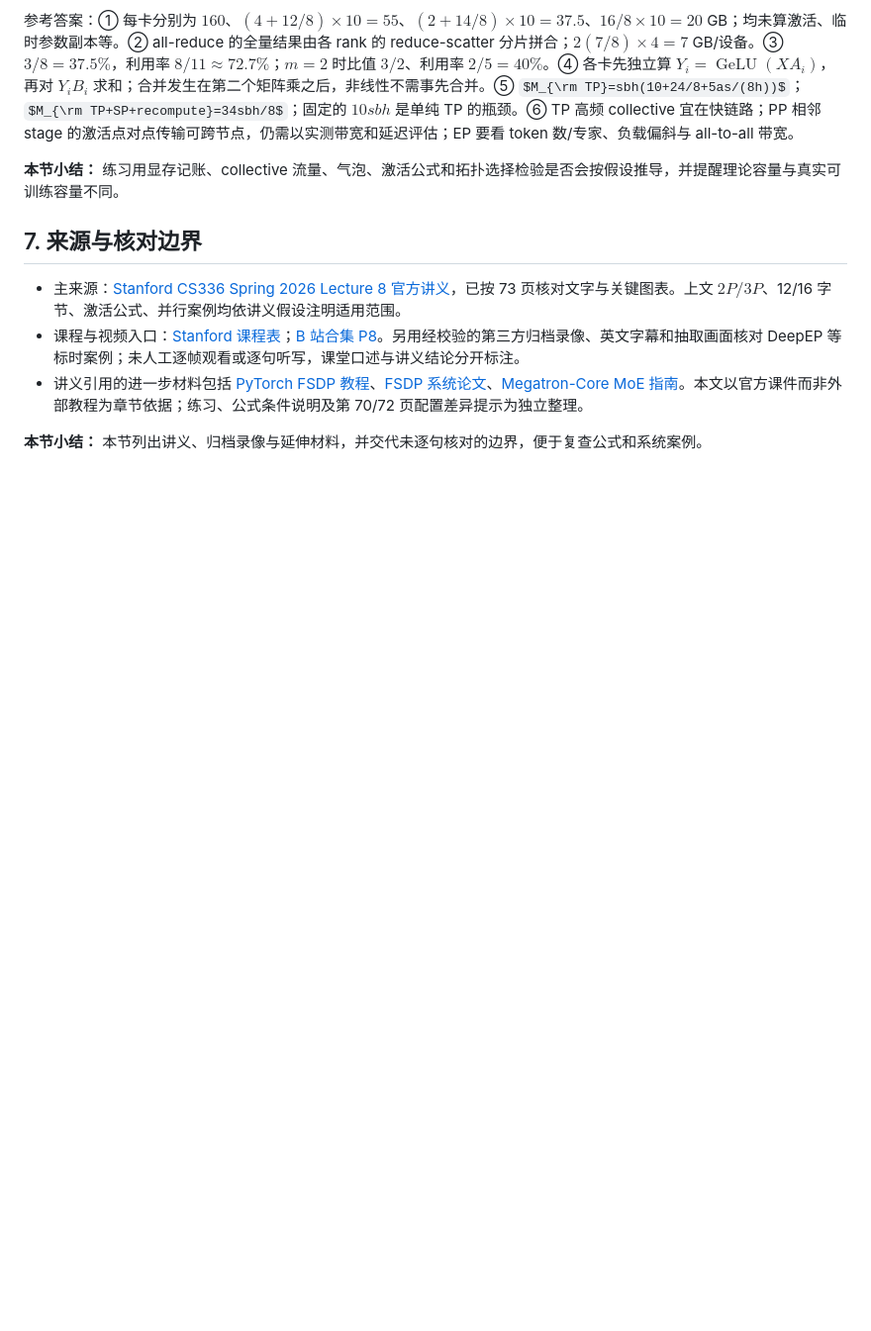
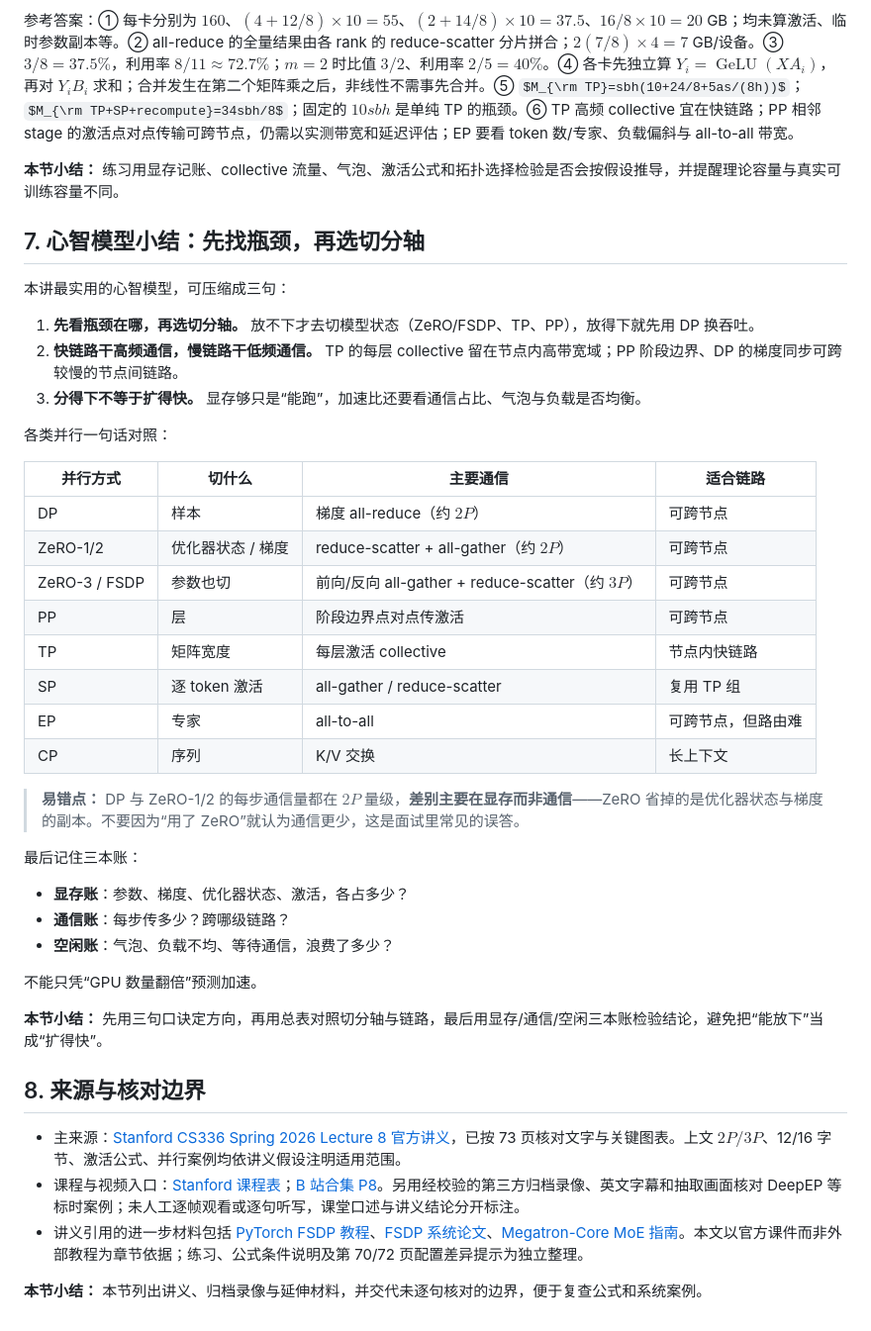
Before and after one commit to code-player-x/learn-cs336, a Markdown page: docs_2026_Fall_cs336/08-大模型并行策略.md, the part around one of its changes. Shown at 99% size. Drawn GitHub-style; some formulas as TeX source; blank space fills up the shorter version.

Commit message:
docs(cs336): restructure lecture 08 glossary and add mental model summary
- split the dense opening term paragraph into one-per-line lists for the
  parallelism axes and for the abbreviations
- add a closing mental model section: three rules of thumb, a table of
  what each parallelism axis splits and which network link it needs, and
  the memory / communication / idle budgets
- note that DP and ZeRO-1/2 both move about 2P per step, so ZeRO's gain
  is memory rather than communication

```diff
--- a/docs_2026_Fall_cs336/08-大模型并行策略.md
+++ b/docs_2026_Fall_cs336/08-大模型并行策略.md
@@ -218,7 +233,40 @@ M_{\rm TP+SP+recompute}=sbh\frac{34}{t}.$$
 
 **本节小结：** 练习用显存记账、collective 流量、气泡、激活公式和拓扑选择检验是否会按假设推导，并提醒理论容量与真实可训练容量不同。
 
-## 7. 来源与核对边界
+## 7. 心智模型小结：先找瓶颈，再选切分轴
+
+本讲最实用的心智模型，可压缩成三句：
+
+1. **先看瓶颈在哪，再选切分轴。** 放不下才去切模型状态（ZeRO/FSDP、TP、PP），放得下就先用 DP 换吞吐。
+2. **快链路干高频通信，慢链路干低频通信。** TP 的每层 collective 留在节点内高带宽域；PP 阶段边界、DP 的梯度同步可跨较慢的节点间链路。
+3. **分得下不等于扩得快。** 显存够只是“能跑”，加速比还要看通信占比、气泡与负载是否均衡。
+
+各类并行一句话对照：
+
+| 并行方式 | 切什么 | 主要通信 | 适合链路 |
+| --- | --- | --- | --- |
+| DP | 样本 | 梯度 all-reduce（约 $2P$） | 可跨节点 |
+| ZeRO-1/2 | 优化器状态 / 梯度 | reduce-scatter + all-gather（约 $2P$） | 可跨节点 |
+| ZeRO-3 / FSDP | 参数也切 | 前向/反向 all-gather + reduce-scatter（约 $3P$） | 可跨节点 |
+| PP | 层 | 阶段边界点对点传激活 | 可跨节点 |
+| TP | 矩阵宽度 | 每层激活 collective | 节点内快链路 |
+| SP | 逐 token 激活 | all-gather / reduce-scatter | 复用 TP 组 |
+| EP | 专家 | all-to-all | 可跨节点，但路由难 |
+| CP | 序列 | K/V 交换 | 长上下文 |
+
+> **易错点：** DP 与 ZeRO-1/2 的每步通信量都在 $2P$ 量级，**差别主要在显存而非通信**——ZeRO 省掉的是优化器状态与梯度的副本。不要因为“用了 ZeRO”就认为通信更少，这是面试里常见的误答。
+
+最后记住三本账：
+
+- **显存账**：参数、梯度、优化器状态、激活，各占多少？
+- **通信账**：每步传多少？跨哪级链路？
+- **空闲账**：气泡、负载不均、等待通信，浪费了多少？
+
+不能只凭“GPU 数量翻倍”预测加速。
+
+**本节小结：** 先用三句口诀定方向，再用总表对照切分轴与链路，最后用显存/通信/空闲三本账检验结论，避免把“能放下”当成“扩得快”。
+
+## 8. 来源与核对边界
 
 - 主来源：[Stanford CS336 Spring 2026 Lecture 8 官方讲义](https://github.com/stanford-cs336/lectures/blob/main/lecture_08.pdf)，已按 73 页核对文字与关键图表。上文 $2P/3P$、12/16 字节、激活公式、并行案例均依讲义假设注明适用范围。
 - 课程与视频入口：[Stanford 课程表](https://cs336.stanford.edu/)；[B 站合集 P8](https://www.bilibili.com/video/BV11LEA6eEuj/?p=8)。另用经校验的第三方归档录像、英文字幕和抽取画面核对 DeepEP 等标时案例；未人工逐帧观看或逐句听写，课堂口述与讲义结论分开标注。
```
Also changed, not shown: other parts of docs_2026_Fall_cs336/08-大模型并行策略.md (+16 -1 lines).
